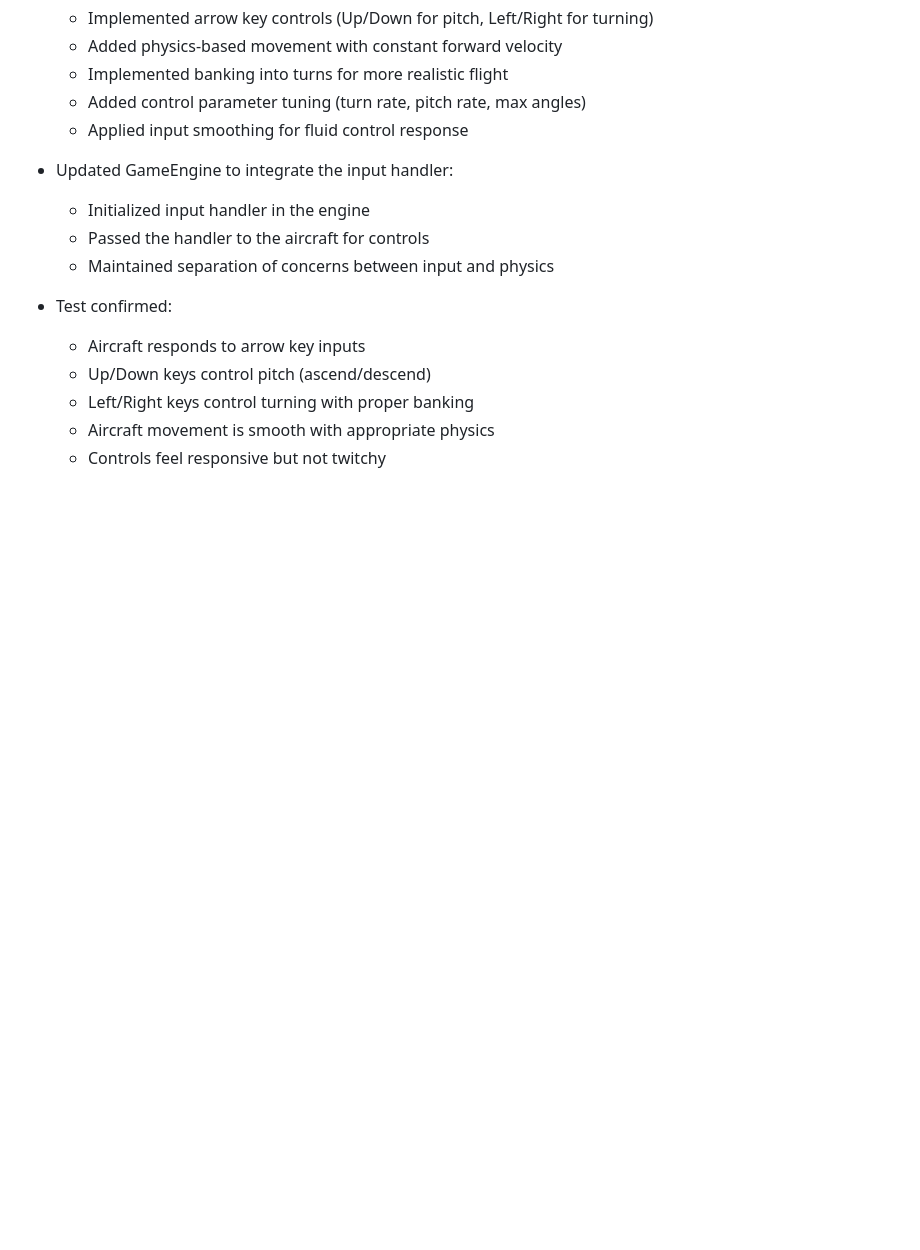
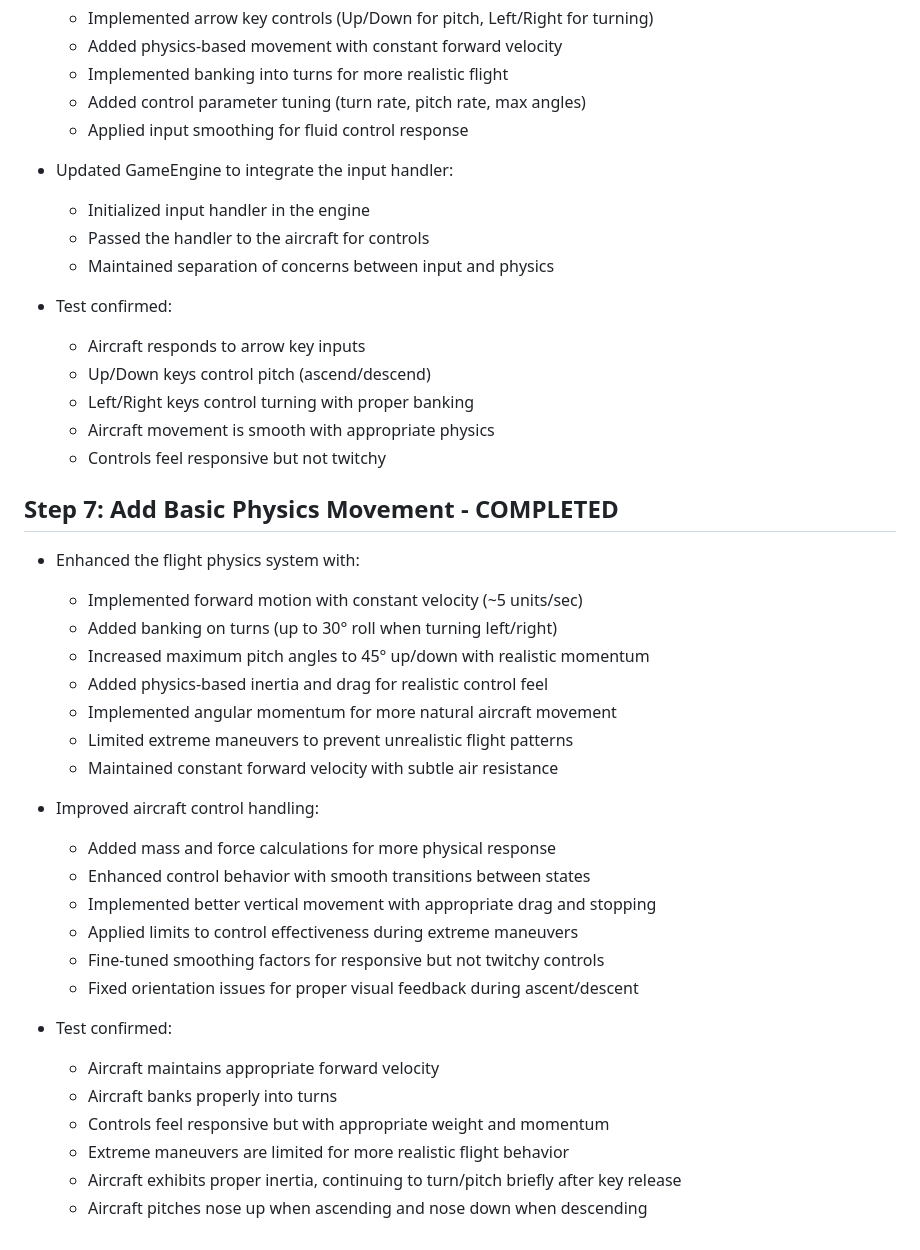
Before and after one commit to porganczkit/air-race-challenge, a Markdown page: progress.md, the part around the change. Drawn GitHub-style; blank space fills up the shorter version.

Commit message:
Update progress.md with Step 7 completion details

```diff
--- a/progress.md
+++ b/progress.md
@@ -125,3 +125,30 @@
   - Left/Right keys control turning with proper banking
   - Aircraft movement is smooth with appropriate physics
   - Controls feel responsive but not twitchy
+
+## Step 7: Add Basic Physics Movement - COMPLETED
+
+- Enhanced the flight physics system with:
+  - Implemented forward motion with constant velocity (~5 units/sec)
+  - Added banking on turns (up to 30° roll when turning left/right)
+  - Increased maximum pitch angles to 45° up/down with realistic momentum
+  - Added physics-based inertia and drag for realistic control feel
+  - Implemented angular momentum for more natural aircraft movement
+  - Limited extreme maneuvers to prevent unrealistic flight patterns
+  - Maintained constant forward velocity with subtle air resistance
+
+- Improved aircraft control handling:
+  - Added mass and force calculations for more physical response
+  - Enhanced control behavior with smooth transitions between states
+  - Implemented better vertical movement with appropriate drag and stopping
+  - Applied limits to control effectiveness during extreme maneuvers
+  - Fine-tuned smoothing factors for responsive but not twitchy controls
+  - Fixed orientation issues for proper visual feedback during ascent/descent
+
+- Test confirmed:
+  - Aircraft maintains appropriate forward velocity
+  - Aircraft banks properly into turns
+  - Controls feel responsive but with appropriate weight and momentum
+  - Extreme maneuvers are limited for more realistic flight behavior
+  - Aircraft exhibits proper inertia, continuing to turn/pitch briefly after key release
+  - Aircraft pitches nose up when ascending and nose down when descending
```
